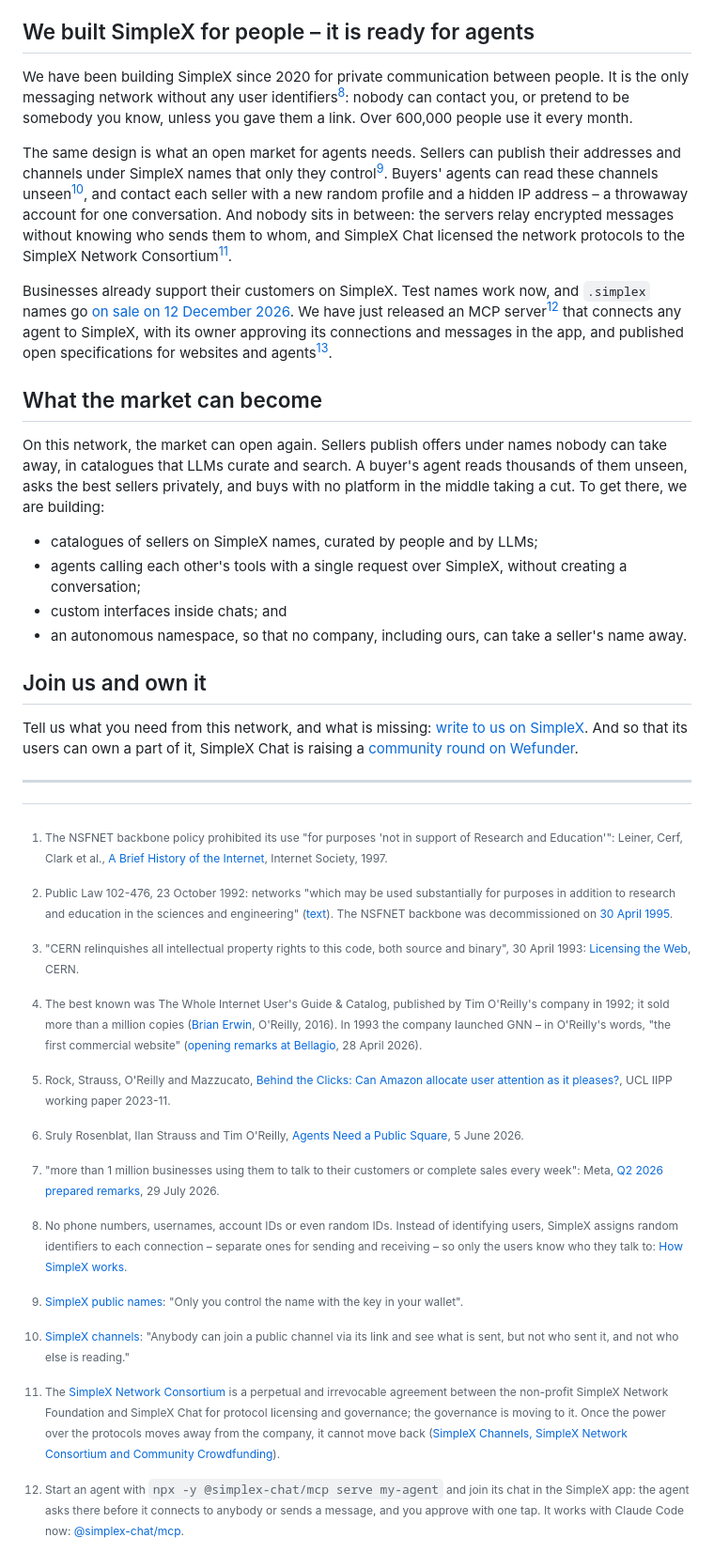
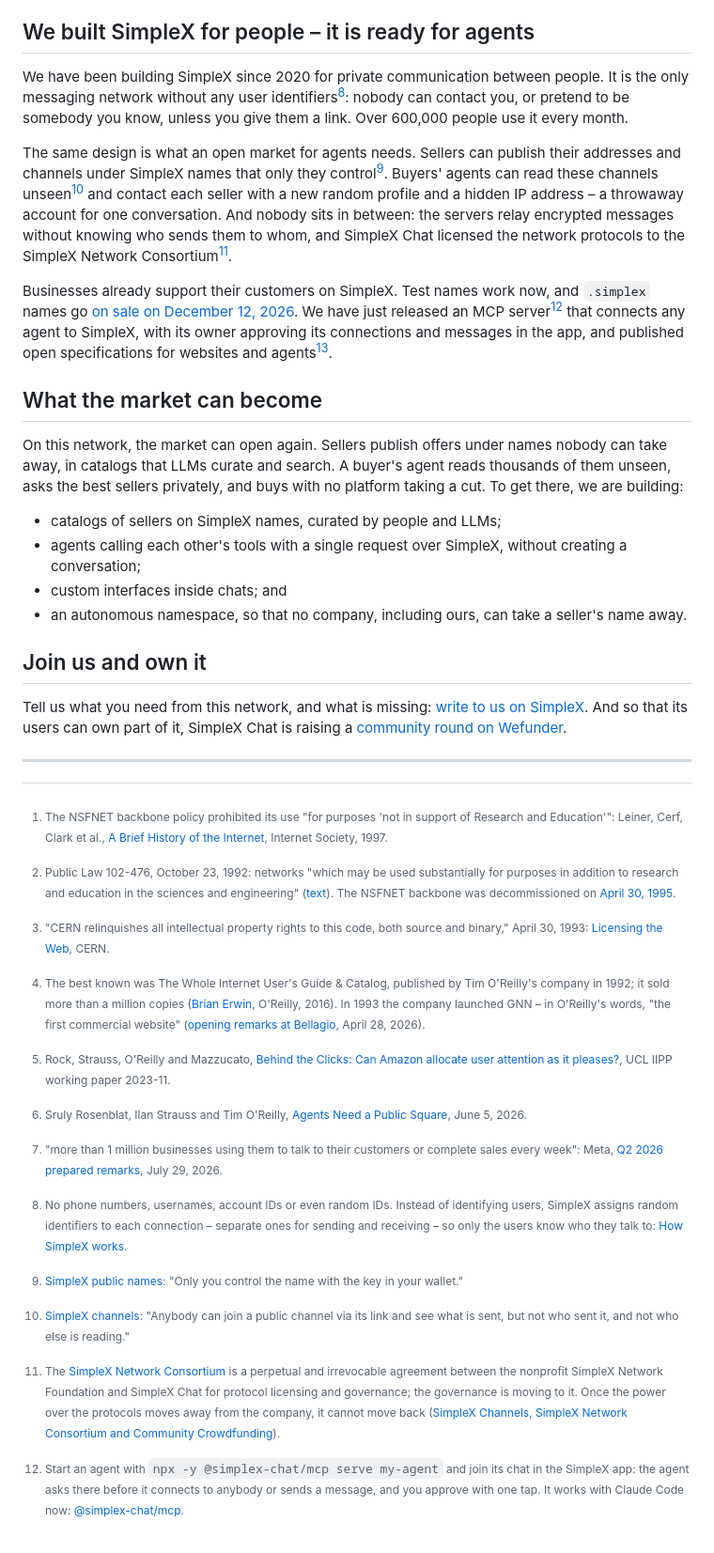
Before and after one commit to epoberezkin/poberezkin.com, a Markdown page: posts/2026-10-20-ai-open-internet.md, the part around one of its changes. Shown at 94% size. Rendered like a GitHub page.

Commit message:
spelling, shorter

```diff
--- a/posts/2026-10-20-ai-open-internet.md
+++ b/posts/2026-10-20-ai-open-internet.md
@@ -44,44 +44,44 @@ A market stays open only while three things hold:
 
 ## We built SimpleX for people – it is ready for agents
 
-We have been building SimpleX since 2020 for private communication between people. It is the only messaging network without any user identifiers[^simplex]: nobody can contact you, or pretend to be somebody you know, unless you gave them a link. Over 600,000 people use it every month.
+We have been building SimpleX since 2020 for private communication between people. It is the only messaging network without any user identifiers[^simplex]: nobody can contact you, or pretend to be somebody you know, unless you give them a link. Over 600,000 people use it every month.
 
-The same design is what an open market for agents needs. Sellers can publish their addresses and channels under SimpleX names that only they control[^names]. Buyers' agents can read these channels unseen[^channels], and contact each seller with a new random profile and a hidden IP address – a throwaway account for one conversation. And nobody sits in between: the servers relay encrypted messages without knowing who sends them to whom, and SimpleX Chat licensed the network protocols to the SimpleX Network Consortium[^consortium].
+The same design is what an open market for agents needs. Sellers can publish their addresses and channels under SimpleX names that only they control[^names]. Buyers' agents can read these channels unseen[^channels] and contact each seller with a new random profile and a hidden IP address – a throwaway account for one conversation. And nobody sits in between: the servers relay encrypted messages without knowing who sends them to whom, and SimpleX Chat licensed the network protocols to the SimpleX Network Consortium[^consortium].
 
-Businesses already support their customers on SimpleX. Test names work now, and `.simplex` names go [on sale on 12 December 2026](https://simplex.domains/). We have just released an MCP server[^mcp] that connects any agent to SimpleX, with its owner approving its connections and messages in the app, and published open specifications for websites and agents[^specs].
+Businesses already support their customers on SimpleX. Test names work now, and `.simplex` names go [on sale on December 12, 2026](https://simplex.domains/). We have just released an MCP server[^mcp] that connects any agent to SimpleX, with its owner approving its connections and messages in the app, and published open specifications for websites and agents[^specs].
 
 ## What the market can become
 
-On this network, the market can open again. Sellers publish offers under names nobody can take away, in catalogues that LLMs curate and search. A buyer's agent reads thousands of them unseen, asks the best sellers privately, and buys with no platform in the middle taking a cut. To get there, we are building:
+On this network, the market can open again. Sellers publish offers under names nobody can take away, in catalogs that LLMs curate and search. A buyer's agent reads thousands of them unseen, asks the best sellers privately, and buys with no platform taking a cut. To get there, we are building:
 
-- catalogues of sellers on SimpleX names, curated by people and by LLMs;
+- catalogs of sellers on SimpleX names, curated by people and LLMs;
 - agents calling each other's tools with a single request over SimpleX, without creating a conversation;
 - custom interfaces inside chats; and
 - an autonomous namespace, so that no company, including ours, can take a seller's name away.
 
 ## Join us and own it
 
-Tell us what you need from this network, and what is missing: [write to us on SimpleX](https://smp6.simplex.im/a#lrdvu2d8A1GumSmoKb2krQmtKhWXq-tyGpHuM7aMwsw). And so that its users can own a part of it, SimpleX Chat is raising a [community round on Wefunder](https://wefunder.com/simplex.chat?utm_source=blog).
+Tell us what you need from this network, and what is missing: [write to us on SimpleX](https://smp6.simplex.im/a#lrdvu2d8A1GumSmoKb2krQmtKhWXq-tyGpHuM7aMwsw). And so that its users can own part of it, SimpleX Chat is raising a [community round on Wefunder](https://wefunder.com/simplex.chat?utm_source=blog).
 
 ---
 
 [^aup]: The NSFNET backbone policy prohibited its use "for purposes 'not in support of Research and Education'": Leiner, Cerf, Clark et al., [A Brief History of the Internet](https://www.internetsociety.org/internet/history-internet/brief-history-internet/), Internet Society, 1997.
 
-[^law]: Public Law 102-476, 23 October 1992: networks "which may be used substantially for purposes in addition to research and education in the sciences and engineering" ([text](https://www.govinfo.gov/content/pkg/STATUTE-106/pdf/STATUTE-106-Pg2297.pdf)). The NSFNET backbone was decommissioned on [30 April 1995](https://www.livinginternet.info/doc/merit.edu/phenom.html).
+[^law]: Public Law 102-476, October 23, 1992: networks "which may be used substantially for purposes in addition to research and education in the sciences and engineering" ([text](https://www.govinfo.gov/content/pkg/STATUTE-106/pdf/STATUTE-106-Pg2297.pdf)). The NSFNET backbone was decommissioned on [April 30, 1995](https://www.livinginternet.info/doc/merit.edu/phenom.html).
 
-[^cern]: "CERN relinquishes all intellectual property rights to this code, both source and binary", 30 April 1993: [Licensing the Web](https://home.cern/science/computing/the-birth-of-the-web/licensing-web/), CERN.
+[^cern]: "CERN relinquishes all intellectual property rights to this code, both source and binary," April 30, 1993: [Licensing the Web](https://home.cern/science/computing/the-birth-of-the-web/licensing-web/), CERN.
 
-[^catalog]: The best known was The Whole Internet User's Guide & Catalog, published by Tim O'Reilly's company in 1992; it sold more than a million copies ([Brian Erwin](https://www.oreilly.com/content/monty-python-and-the-dawn-of-internet-marketing/), O'Reilly, 2016). In 1993 the company launched GNN – in O'Reilly's words, "the first commercial website" ([opening remarks at Bellagio](https://ai-disclosures.org/assets/bellagio/Tim-OReilly-Opening-Remarks-Bellagio-2026.pdf), 28 April 2026).
+[^catalog]: The best known was The Whole Internet User's Guide & Catalog, published by Tim O'Reilly's company in 1992; it sold more than a million copies ([Brian Erwin](https://www.oreilly.com/content/monty-python-and-the-dawn-of-internet-marketing/), O'Reilly, 2016). In 1993 the company launched GNN – in O'Reilly's words, "the first commercial website" ([opening remarks at Bellagio](https://ai-disclosures.org/assets/bellagio/Tim-OReilly-Opening-Remarks-Bellagio-2026.pdf), April 28, 2026).
 
 [^clicks]: Rock, Strauss, O'Reilly and Mazzucato, [Behind the Clicks: Can Amazon allocate user attention as it pleases?](https://www.ucl.ac.uk/bartlett/public-purpose/wp2023-11), UCL IIPP working paper 2023-11.
 
-[^square]: Sruly Rosenblat, Ilan Strauss and Tim O'Reilly, [Agents Need a Public Square](https://asimovaddendum.substack.com/p/agents-need-a-public-square), 5 June 2026.
+[^square]: Sruly Rosenblat, Ilan Strauss and Tim O'Reilly, [Agents Need a Public Square](https://asimovaddendum.substack.com/p/agents-need-a-public-square), June 5, 2026.
 
-[^meta]: "more than 1 million businesses using them to talk to their customers or complete sales every week": Meta, [Q2 2026 prepared remarks](https://s21.q4cdn.com/399680738/files/doc_financials/2026/q2/META-Q2-2026-Prepared-Remarks.pdf), 29 July 2026.
+[^meta]: "more than 1 million businesses using them to talk to their customers or complete sales every week": Meta, [Q2 2026 prepared remarks](https://s21.q4cdn.com/399680738/files/doc_financials/2026/q2/META-Q2-2026-Prepared-Remarks.pdf), July 29, 2026.
 
 [^simplex]: No phone numbers, usernames, account IDs or even random IDs. Instead of identifying users, SimpleX assigns random identifiers to each connection – separate ones for sending and receiving – so only the users know who they talk to: [How SimpleX works](https://simplex.chat/docs/simplex.html).
 
-[^names]: [SimpleX public names](https://simplex.chat/blog/20260722-simplex-public-names.html): "Only you control the name with the key in your wallet".
+[^names]: [SimpleX public names](https://simplex.chat/blog/20260722-simplex-public-names.html): "Only you control the name with the key in your wallet."
 
 [^channels]: [SimpleX channels](https://simplex.chat/blog/20260430-simplex-channels-v6-5-consortium-crowdfunding-freedom-of-speech.html): "Anybody can join a public channel via its link and see what is sent, but not who sent it, and not who else is reading."
 
@@ -89,4 +89,4 @@ Tell us what you need from this network, and what is missing: [write to us on Si
 
 [^specs]: A website marks its SimpleX addresses with the `simplex` link relation and lists them in `/.well-known/simplex.json` ([Publishing SimpleX addresses on websites](https://github.com/simplex-chat/simplex-chat/blob/stable/docs/protocol/web-discovery.md)). Agents call each other's tools with ordinary MCP messages, sent in a chat with `/_call` or as a single request ([Agent protocols over SimpleX](https://github.com/simplex-chat/simplex-chat/blob/stable/docs/protocol/agent-protocols.md)).
 
-[^consortium]: The [SimpleX Network Consortium](https://simplexnetwork.org/consortium.html) is a perpetual and irrevocable agreement between the non-profit SimpleX Network Foundation and SimpleX Chat for protocol licensing and governance; the governance is moving to it. Once the power over the protocols moves away from the company, it cannot move back ([SimpleX Channels, SimpleX Network Consortium and Community Crowdfunding](https://simplex.chat/blog/20260430-simplex-channels-v6-5-consortium-crowdfunding-freedom-of-speech.html)).
+[^consortium]: The [SimpleX Network Consortium](https://simplexnetwork.org/consortium.html) is a perpetual and irrevocable agreement between the nonprofit SimpleX Network Foundation and SimpleX Chat for protocol licensing and governance; the governance is moving to it. Once the power over the protocols moves away from the company, it cannot move back ([SimpleX Channels, SimpleX Network Consortium and Community Crowdfunding](https://simplex.chat/blog/20260430-simplex-channels-v6-5-consortium-crowdfunding-freedom-of-speech.html)).
```
Also changed, not shown: other parts of posts/2026-10-20-ai-open-internet.md (+4 -4 lines).
